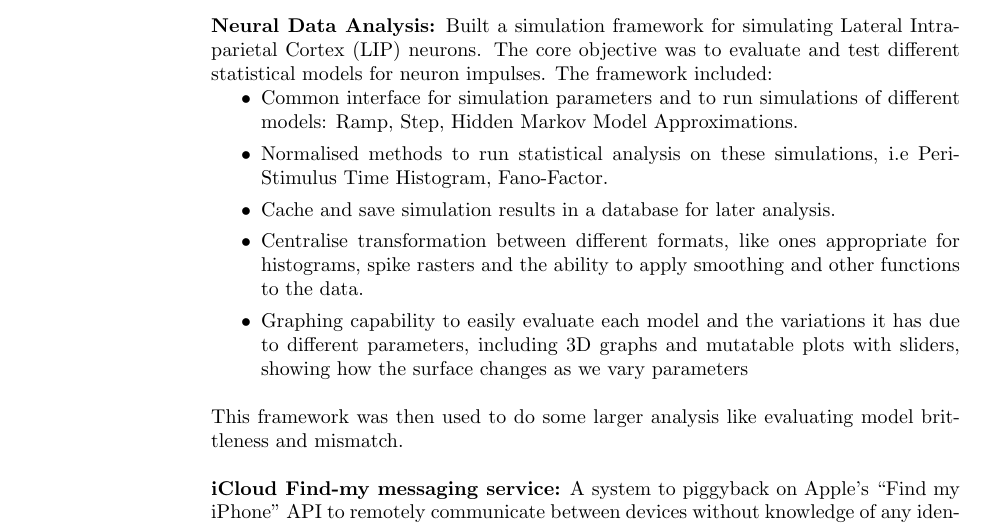
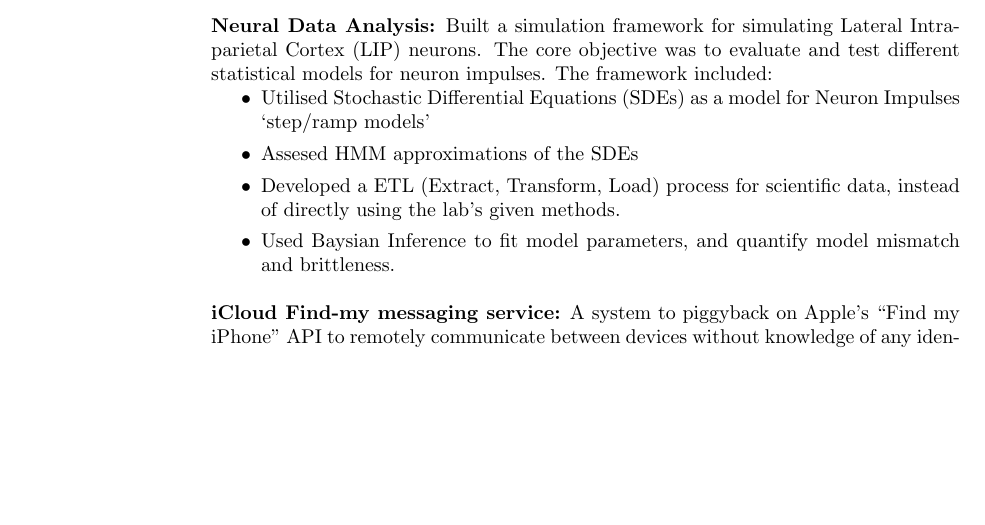
Before and after one commit to emilbowry/CV, a LaTeX CV (Latex/cv.tex, which reads Latex/projects/neuronal_data_analysis.tex): part of page 3 of 4, cut so that both start at the same text, the shorter picture padded with empty space. Compiled offline with pdfLaTeX.

Commit message:
simplified neuronal_data_analysis

```diff
--- a/Latex/projects/neuronal_data_analysis.tex
+++ b/Latex/projects/neuronal_data_analysis.tex
@@ -2,13 +2,13 @@
 Built a simulation framework for simulating Lateral Intraparietal Cortex (LIP) neurons. The core objective was to evaluate and test different statistical models for neuron impulses.
 The framework included:
 \begin{itemize}
-	\item Common interface for simulation parameters and to run simulations of different models: Ramp, Step, Hidden Markov Model Approximations.
-	\item Normalised methods to run statistical analysis on these simulations, i.e Peri-Stimulus Time Histogram, Fano-Factor.
-	\item Cache and save simulation results in a database for later analysis.
-	\item Centralise transformation between different formats, like ones appropriate for histograms, spike rasters and the ability to apply smoothing and other functions to the data.
-	\item Graphing capability to easily evaluate each model and the variations it has due to different parameters, including 3D graphs and mutatable plots with sliders, showing how the surface changes as we vary parameters
+	\item Utilised Stochastic Differential Equations (SDEs) as a model for Neuron Impulses `step/ramp models'
+	\item Assesed HMM approximations of the SDEs
+	\item Developed a ETL (Extract, Transform, Load) process for scientific data, instead of directly using the lab's given methods.
+	\item Used Baysian Inference to fit model parameters, and quantify model mismatch and brittleness.
 \end{itemize}
-This framework was then used to do some larger analysis like evaluating model brittleness and mismatch.
+
+% note the ETL and analysis directly influenced the creation of my plotting tool
 
 %%%%%%%%%%%%%%%%%%%%%%%%%%%%%%%%%%%%%%%%%%%%%%%%%%%%%%%%%%%%
 % 1.             What does it solve or fix?                %
```
Also changed, not shown: Latex/_output/cv.pdf, 1 other file.
